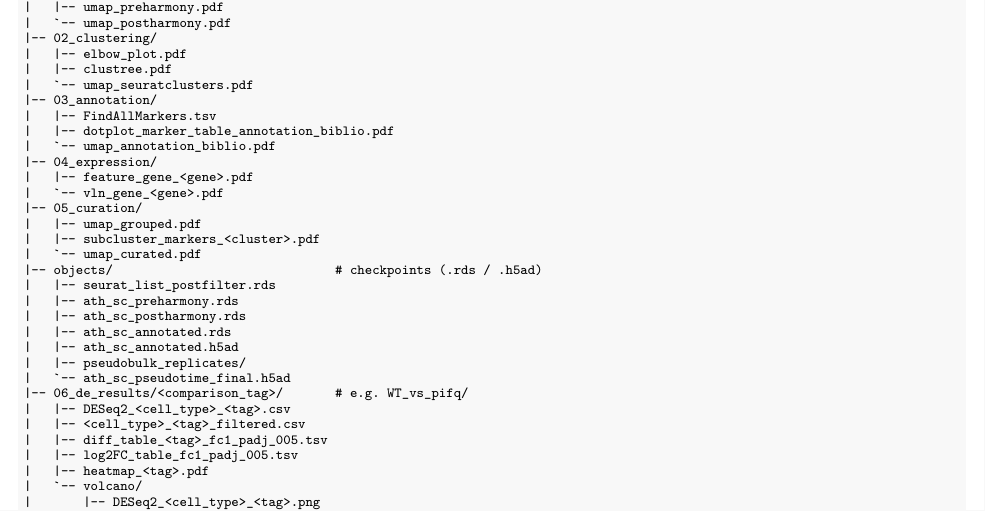
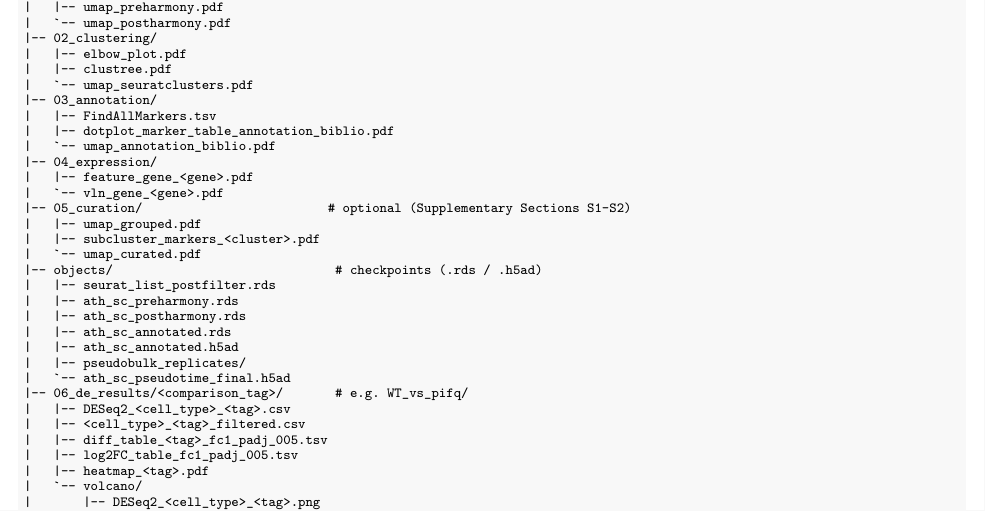
Before and after one commit to laboratoriorgit-lang/SingleCell, an R Markdown document (reports/reporte_draft.Rmd): part of page 41 of 41, cut so that both start at the same text. Rendered offline with R 4.5, knitr and Pandoc, then LaTeX, with nearby package versions.

Commit message:
Report draft: mark 05_curation as optional in the output layout

```diff
--- a/reports/reporte_draft.Rmd
+++ b/reports/reporte_draft.Rmd
@@ -1136,7 +1136,7 @@ results/
 |-- 04_expression/
 |   |-- feature_gene_<gene>.pdf
 |   `-- vln_gene_<gene>.pdf
-|-- 05_curation/
+|-- 05_curation/                         # optional (Supplementary Sections S1-S2)
 |   |-- umap_grouped.pdf
 |   |-- subcluster_markers_<cluster>.pdf
 |   `-- umap_curated.pdf
```
Also changed, not shown: 1 other file.
